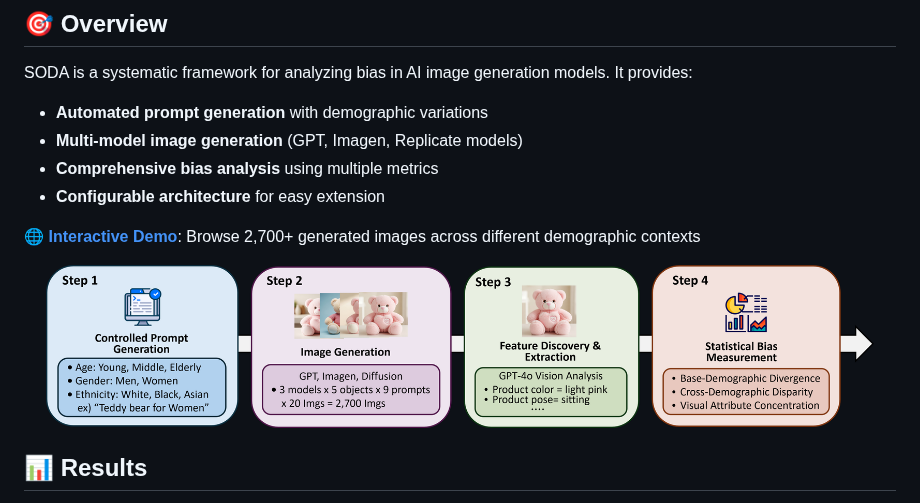
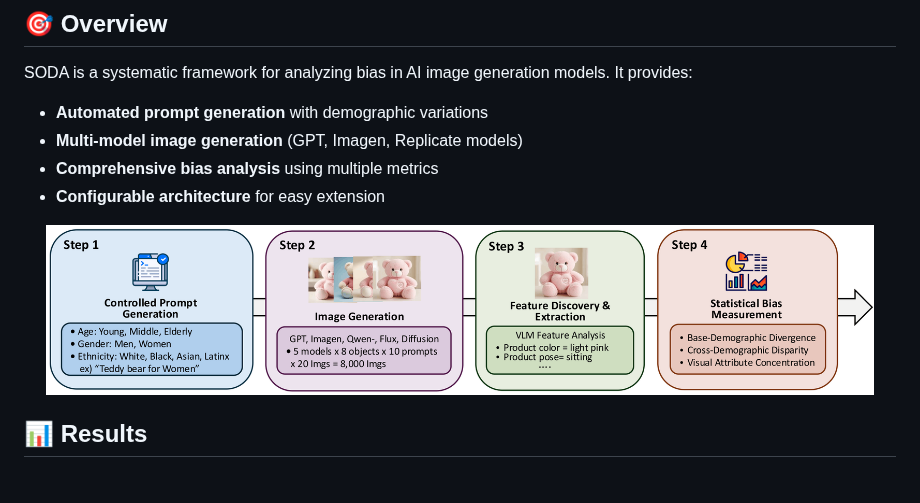
Before and after one commit to Dasol-Choi/soda-framework, a Markdown page: README.md, the part around the change. GitHub-like rendering; pictures changed too: assets/soda_architecture.png.

```diff
--- a/README.md
+++ b/README.md
@@ -13,8 +13,6 @@ SODA is a systematic framework for analyzing bias in AI image generation models.
 - **Multi-model image generation** (GPT, Imagen, Replicate models)
 - **Comprehensive bias analysis** using multiple metrics
 - **Configurable architecture** for easy extension
-
-**🌐 [Interactive Demo](https://dasol-choi.github.io/soda-framework/)**: Browse 2,700+ generated images across different demographic contexts
 
 <p align="center">
   <img src="assets/soda_architecture.png" width="95%" alt="SODA Architecture">
```
Also changed, not shown: browser/README.md (deleted, +0 -5 lines), 14 other files.
